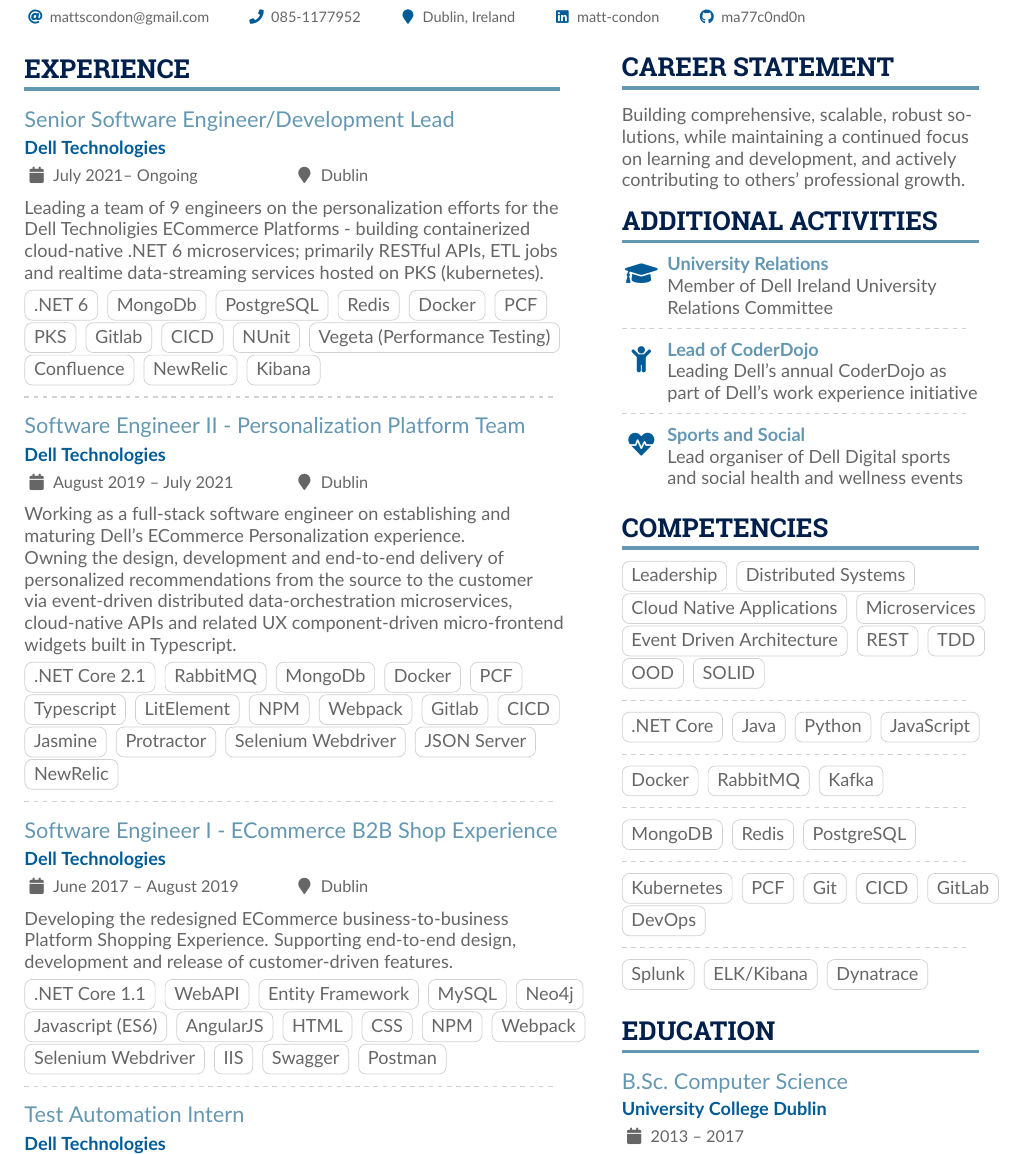
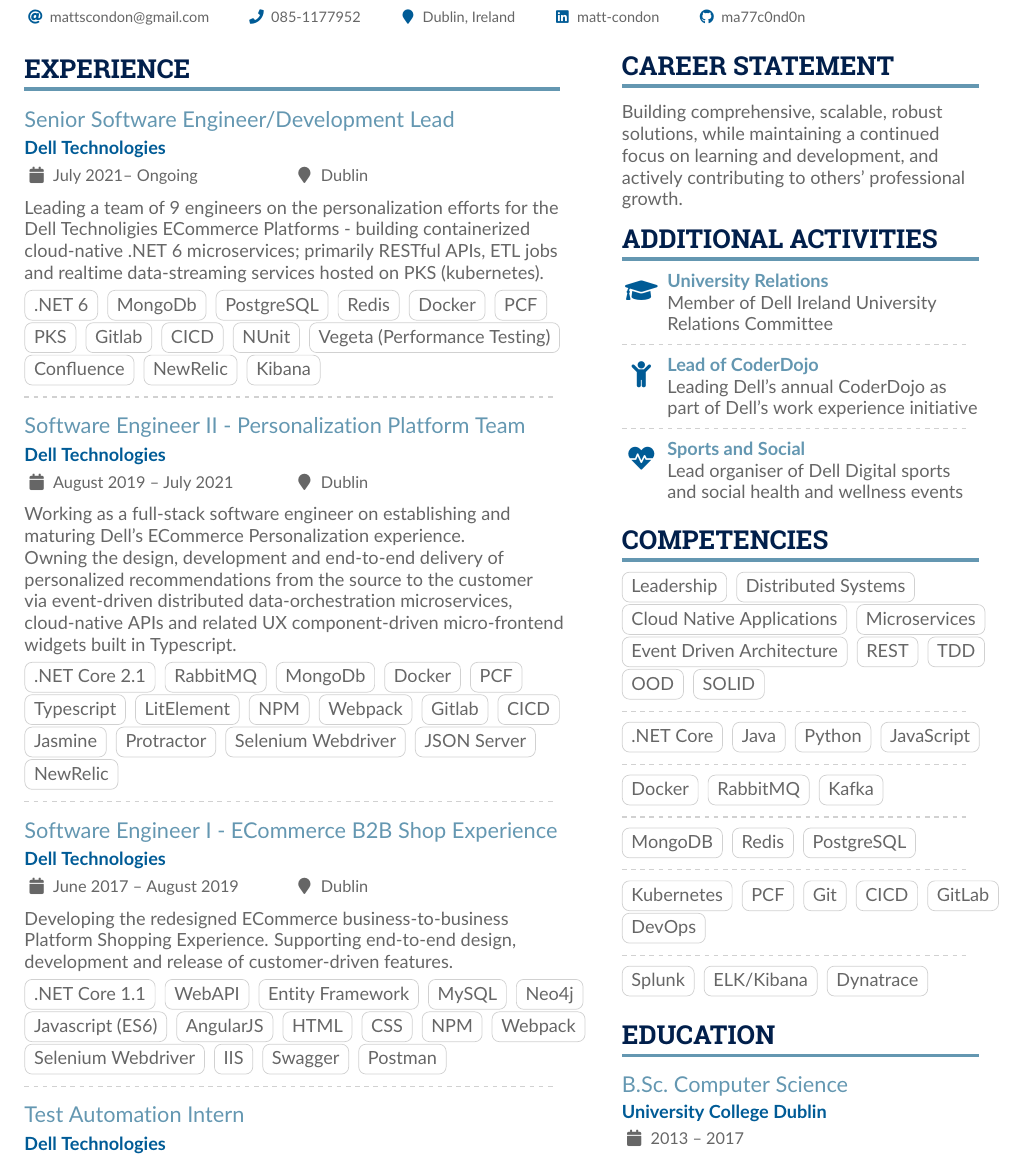
Before and after one commit to Liuxiaodong-ioe/my-resume, a LaTeX CV (matt-condon_resume-may22.tex): part of the page, cut so that both start at the same text. Compiled offline with pdfLaTeX.

Commit message:
content: fix spacing

```diff
--- a/matt-condon_resume-may22.tex
+++ b/matt-condon_resume-may22.tex
@@ -225,7 +225,10 @@
 
 \cvsection{Career Statement}
 
-Building comprehensive, scalable, robust solutions, while maintaining a continued focus on learning and development, and actively contributing to others' professional growth.
+Building comprehensive, scalable, robust  \newline
+solutions, while maintaining a continued  \newline
+focus on learning and development, and  \newline
+actively contributing to others' professional growth.
 
 %%additional \fa icons can be found here http://mirrors.ibiblio.org/CTAN/fonts/fontawesome/doc/fontawesome.pdf
 \cvsection{Additional Activities}
```
Also changed, not shown: matt-condon_resume-may22.pdf.
